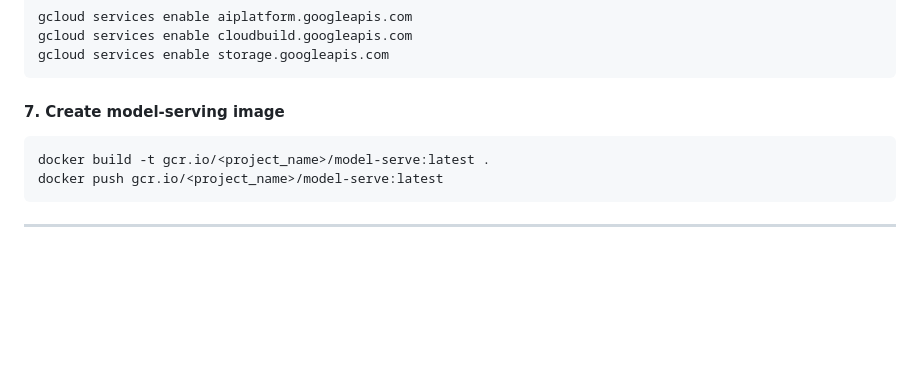
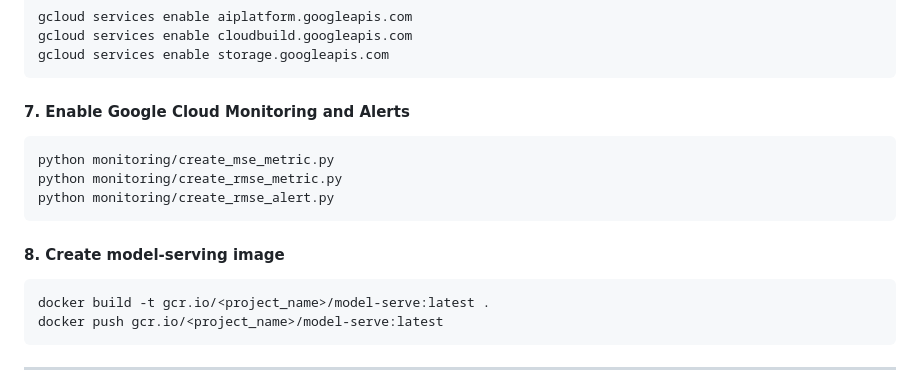
Before and after one commit to MLOps-BlueBikes/PedalPulse, a Markdown page: gcpdeploy/README.md, the part around the change. Rendered like a GitHub page; blank space fills up the shorter version.

Commit message:
Update readme to include cloud monitoring steps

````diff
--- a/gcpdeploy/README.md
+++ b/gcpdeploy/README.md
@@ -110,7 +110,14 @@ gcloud services enable cloudbuild.googleapis.com
 gcloud services enable storage.googleapis.com
 ```
 
-#### **7. Create model-serving image**
+#### **7. Enable Google Cloud Monitoring and Alerts**
+```bash
+python monitoring/create_mse_metric.py
+python monitoring/create_rmse_metric.py
+python monitoring/create_rmse_alert.py
+```
+
+#### **8. Create model-serving image**
 ```bash
 docker build -t gcr.io/<project_name>/model-serve:latest .
 docker push gcr.io/<project_name>/model-serve:latest
````
